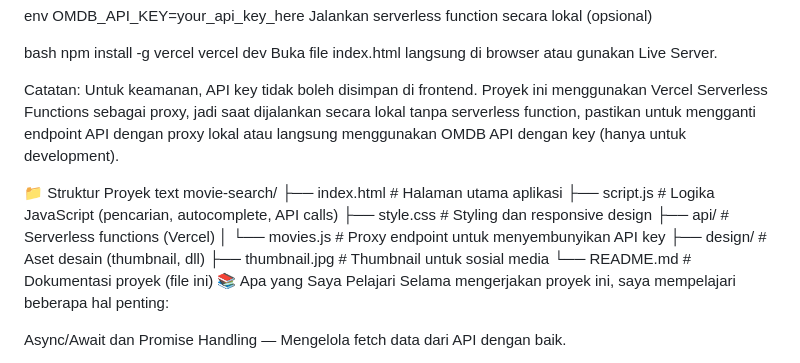
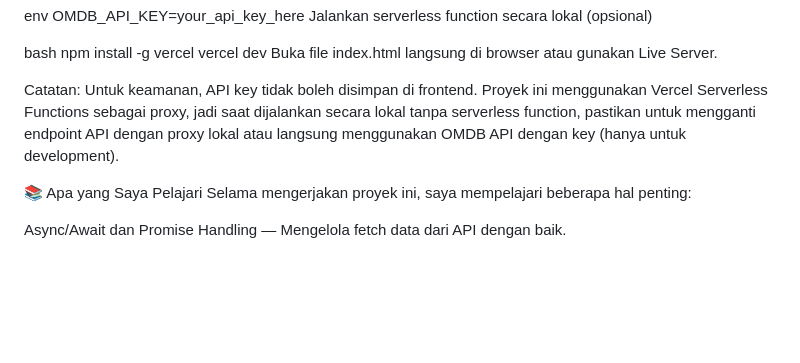
Before and after one commit to jejen-dev/movie-search, a Markdown page: README.md, the part around the change. GitHub-like rendering; blank space fills up the shorter version.

Commit message:
Remove project structure details from README
Removed project structure section from README.

```diff
--- a/README.md
+++ b/README.md
@@ -52,17 +52,6 @@ Buka file index.html langsung di browser atau gunakan Live Server.
 
 Catatan: Untuk keamanan, API key tidak boleh disimpan di frontend. Proyek ini menggunakan Vercel Serverless Functions sebagai proxy, jadi saat dijalankan secara lokal tanpa serverless function, pastikan untuk mengganti endpoint API dengan proxy lokal atau langsung menggunakan OMDB API dengan key (hanya untuk development).
 
-📁 Struktur Proyek
-text
-movie-search/
-├── index.html          # Halaman utama aplikasi
-├── script.js           # Logika JavaScript (pencarian, autocomplete, API calls)
-├── style.css           # Styling dan responsive design
-├── api/                # Serverless functions (Vercel)
-│   └── movies.js       # Proxy endpoint untuk menyembunyikan API key
-├── design/             # Aset desain (thumbnail, dll)
-├── thumbnail.jpg       # Thumbnail untuk sosial media
-└── README.md           # Dokumentasi proyek (file ini)
 📚 Apa yang Saya Pelajari
 Selama mengerjakan proyek ini, saya mempelajari beberapa hal penting:
 
```
